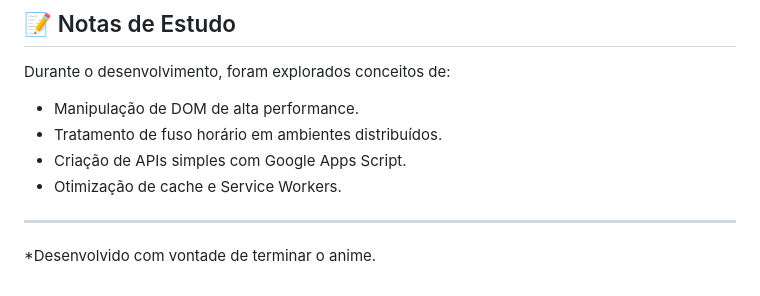
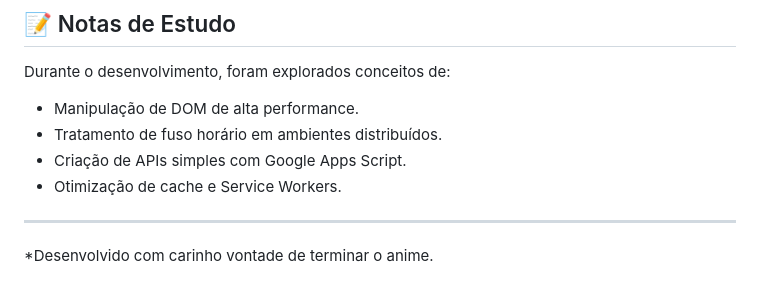
Before and after one commit to raafarosa/Controle-de-Fillers, a Markdown page: README.md, the part around the change. Rendered like a GitHub page.

```diff
--- a/README.md
+++ b/README.md
@@ -58,4 +58,4 @@ Durante o desenvolvimento, foram explorados conceitos de:
 * Otimização de cache e Service Workers.
 
 ---
-*Desenvolvido com vontade de terminar o anime.
+*Desenvolvido com carinho vontade de terminar o anime.
```
